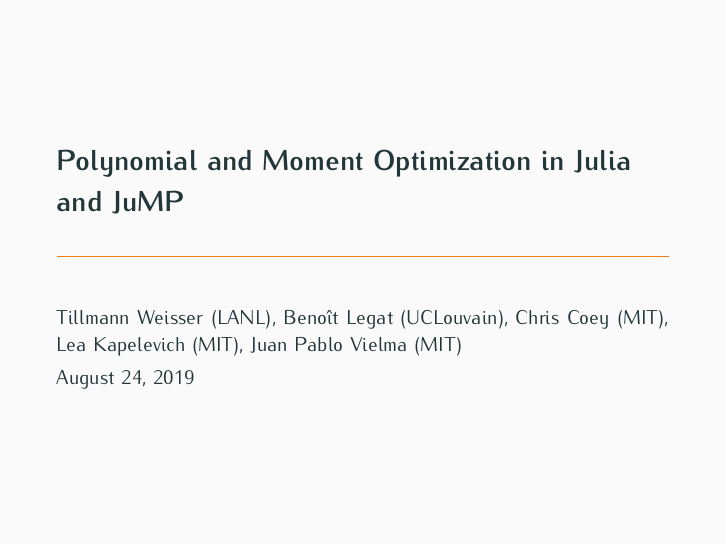
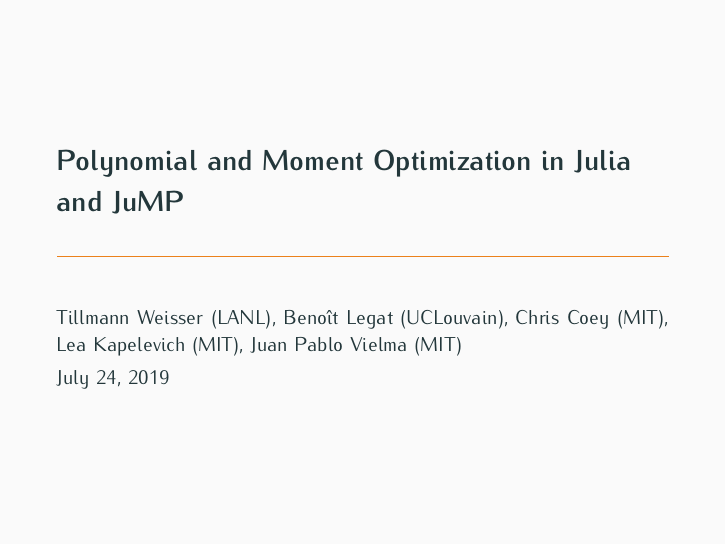
Before and after one commit to blegat/SumOfSquaresSlides, LaTeX slides (2019_JCON/slides/2019_JCON-slides.tex): page 1 of 34. Compiled offline with pdfLaTeX.

Commit message:
Fix month

```diff
--- a/2019_JCON/slides/2019_JCON-slides.tex
+++ b/2019_JCON/slides/2019_JCON-slides.tex
@@ -54,7 +54,7 @@
 \newcommand{\apou}{\alpha_\text{\pounds}}
 
 \title{Polynomial and Moment Optimization in Julia and JuMP}
-\date{August 24, 2019}
+\date{July 24, 2019}
 \author{Tillmann Weisser (LANL), Beno\^it Legat (UCLouvain), Chris Coey (MIT), Lea Kapelevich (MIT), Juan Pablo Vielma (MIT)}
 %\institute{Los Alamos National Laboratory, 16th July 2019}
 %\institute{UCLouvain\\
```
